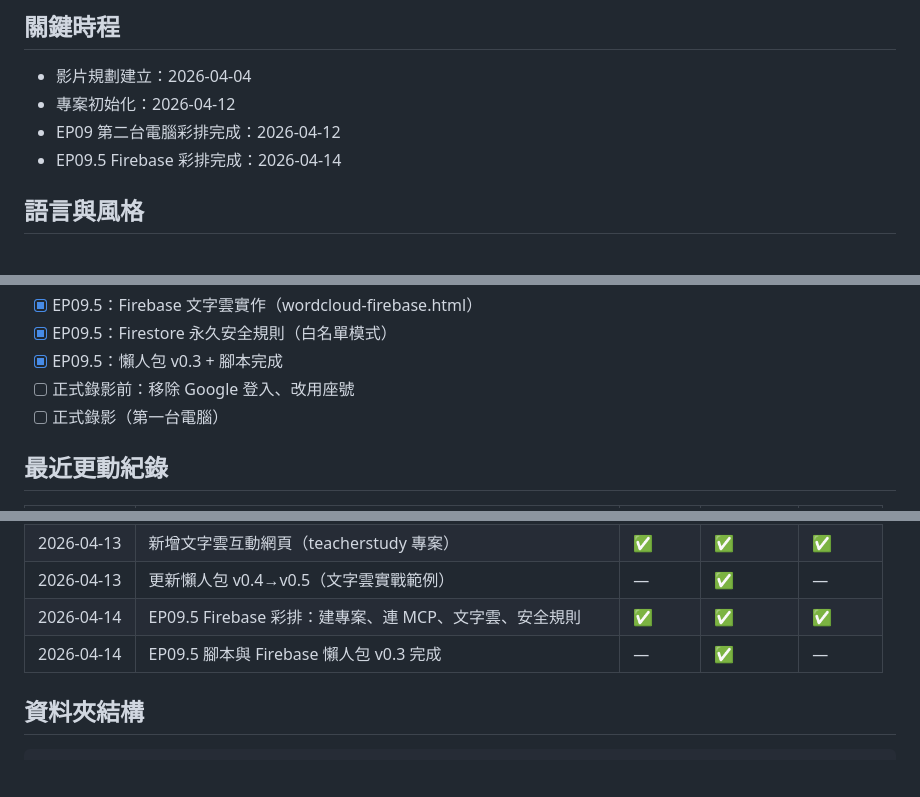
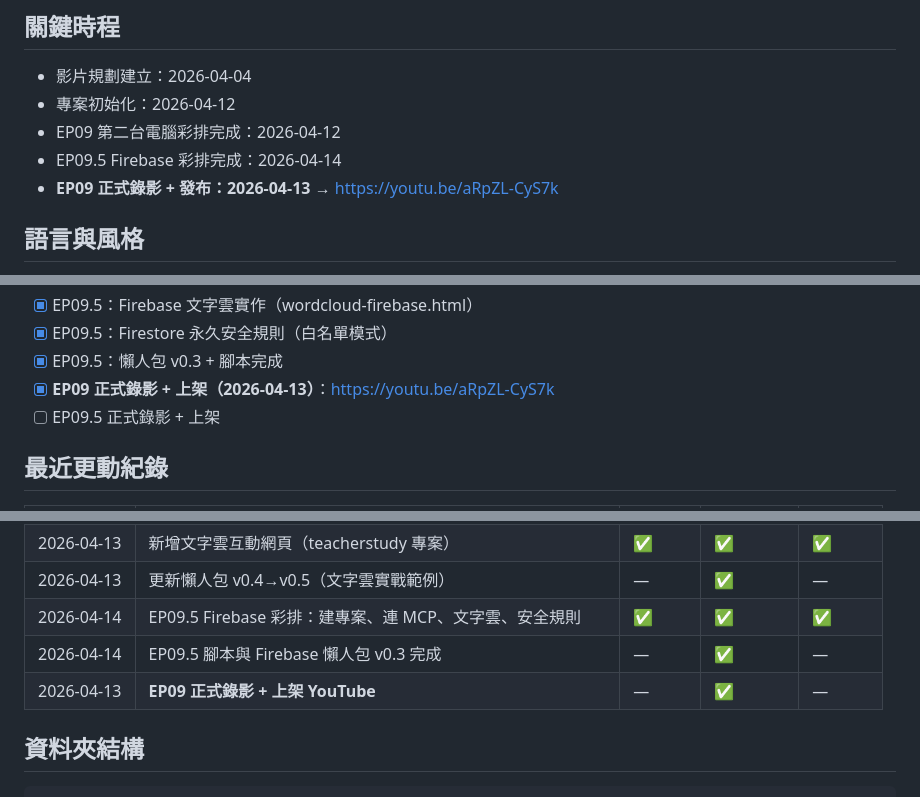
Before and after one commit to mathruffian-dot/2026database, a Markdown page: CLAUDE.md, 3 parts joined by grey strips. Drawn GitHub-style; blank space fills up the shorter version.

Commit message:
EP09 正式上架：補充影片網址與發布日期
YouTube: https://youtu.be/aRpZL-CyS7k
發布日期: 2026-04-13

````diff
--- a/CLAUDE.md
+++ b/CLAUDE.md
@@ -12,6 +12,7 @@ Claude基本功 EP09 與 EP09.5 的實作工作目錄：
 - 專案初始化：2026-04-12
 - EP09 第二台電腦彩排完成：2026-04-12
 - EP09.5 Firebase 彩排完成：2026-04-14
+- **EP09 正式錄影 + 發布：2026-04-13** → https://youtu.be/aRpZL-CyS7k
 
 ## 語言與風格
 - 所有回應、文件皆使用**繁體中文**
@@ -78,8 +79,8 @@ Claude基本功 EP09 與 EP09.5 的實作工作目錄：
 - [x] EP09.5：Firebase 文字雲實作（wordcloud-firebase.html）
 - [x] EP09.5：Firestore 永久安全規則（白名單模式）
 - [x] EP09.5：懶人包 v0.3 + 腳本完成
-- [ ] 正式錄影前：移除 Google 登入、改用座號
-- [ ] 正式錄影（第一台電腦）
+- [x] **EP09 正式錄影 + 上架（2026-04-13）**：https://youtu.be/aRpZL-CyS7k
+- [ ] EP09.5 正式錄影 + 上架
 
 ## 最近更動紀錄
 | 日期 | 變更摘要 | GDrive | Obsidian | GitHub |
@@ -91,6 +92,7 @@ Claude基本功 EP09 與 EP09.5 的實作工作目錄：
 | 2026-04-13 | 更新懶人包 v0.4→v0.5（文字雲實戰範例） | — | ✅ | — |
 | 2026-04-14 | EP09.5 Firebase 彩排：建專案、連 MCP、文字雲、安全規則 | ✅ | ✅ | ✅ |
 | 2026-04-14 | EP09.5 腳本與 Firebase 懶人包 v0.3 完成 | — | ✅ | — |
+| 2026-04-13 | **EP09 正式錄影 + 上架 YouTube** | — | ✅ | — |
 
 ## 資料夾結構
 ```
````
